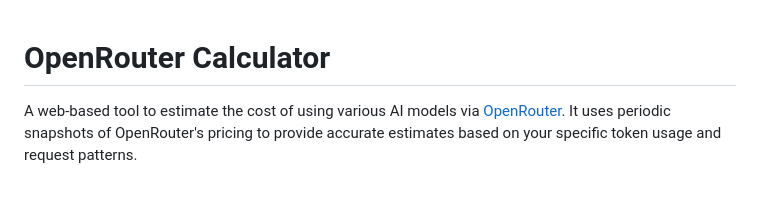
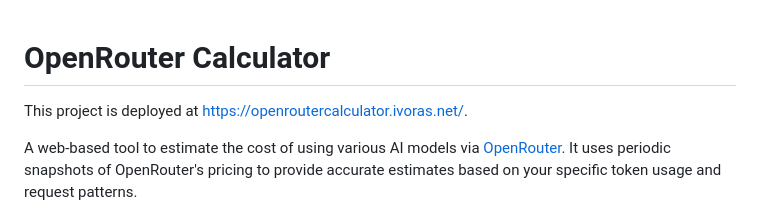
Before and after one commit to ivoras/openroutercalculator, a Markdown page: README.md, the part around the change. GitHub-like rendering; blank space fills up the shorter version.

Commit message:
Document live deployment URL in README
Link to https://openroutercalculator.ivoras.net/ at the top of the readme.

Made-with: Cursor

```diff
--- a/README.md
+++ b/README.md
@@ -1,4 +1,6 @@
 # OpenRouter Calculator
+
+This project is deployed at [https://openroutercalculator.ivoras.net/](https://openroutercalculator.ivoras.net/).
 
 A web-based tool to estimate the cost of using various AI models via [OpenRouter](https://openrouter.ai/). It uses periodic snapshots of OpenRouter's pricing to provide accurate estimates based on your specific token usage and request patterns.
 
```
